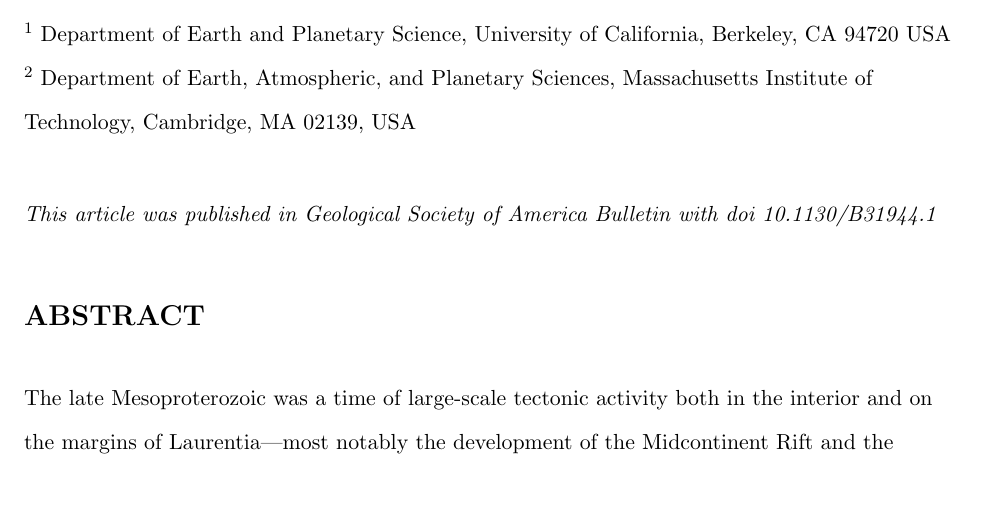
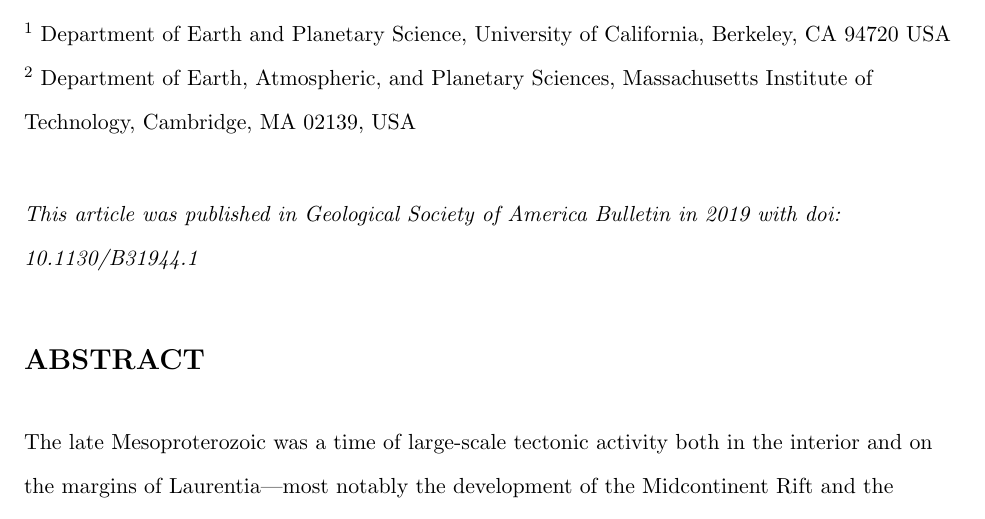
Before and after one commit to Swanson-Hysell-Group/2019_Midcontinent_Rift, a LaTeX document (Manuscript/Kewee_Track.tex): part of page 1 of 69, cut so that both start at the same text, the shorter picture padded with empty space. Compiled offline with pdfLaTeX.

Commit message:
update manuscript with publication year

```diff
--- a/Manuscript/Kewee_Track.tex
+++ b/Manuscript/Kewee_Track.tex
@@ -55,7 +55,7 @@ Ian R. Rose\textsuperscript{1}
 
 \end{flushleft}
 
-\noindent\textit{This article was published in Geological Society of America Bulletin with doi 10.1130/B31944.1}
+\noindent\textit{This article was published in Geological Society of America Bulletin in 2019 with doi: 10.1130/B31944.1}
 
 %\linenumbers
 
```
